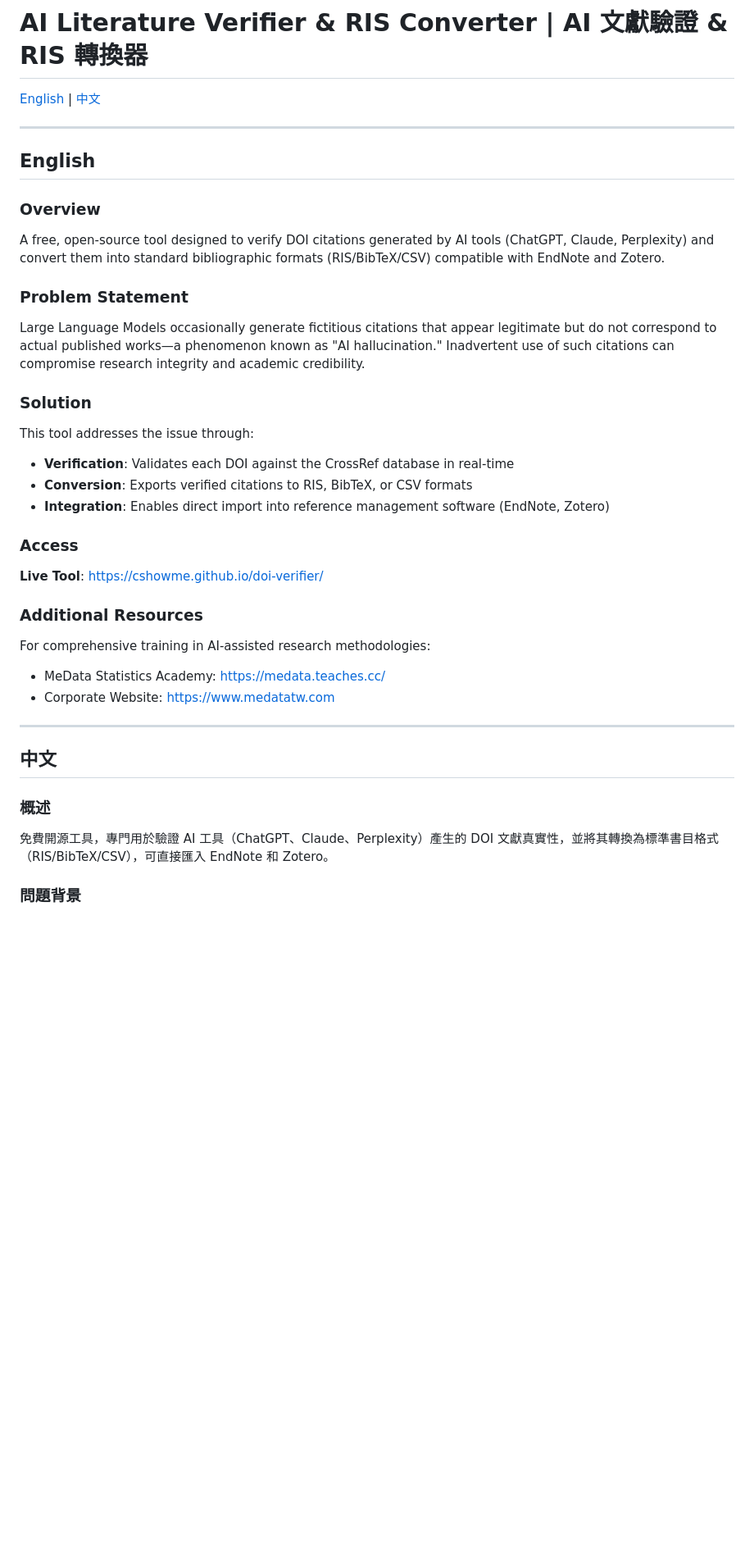
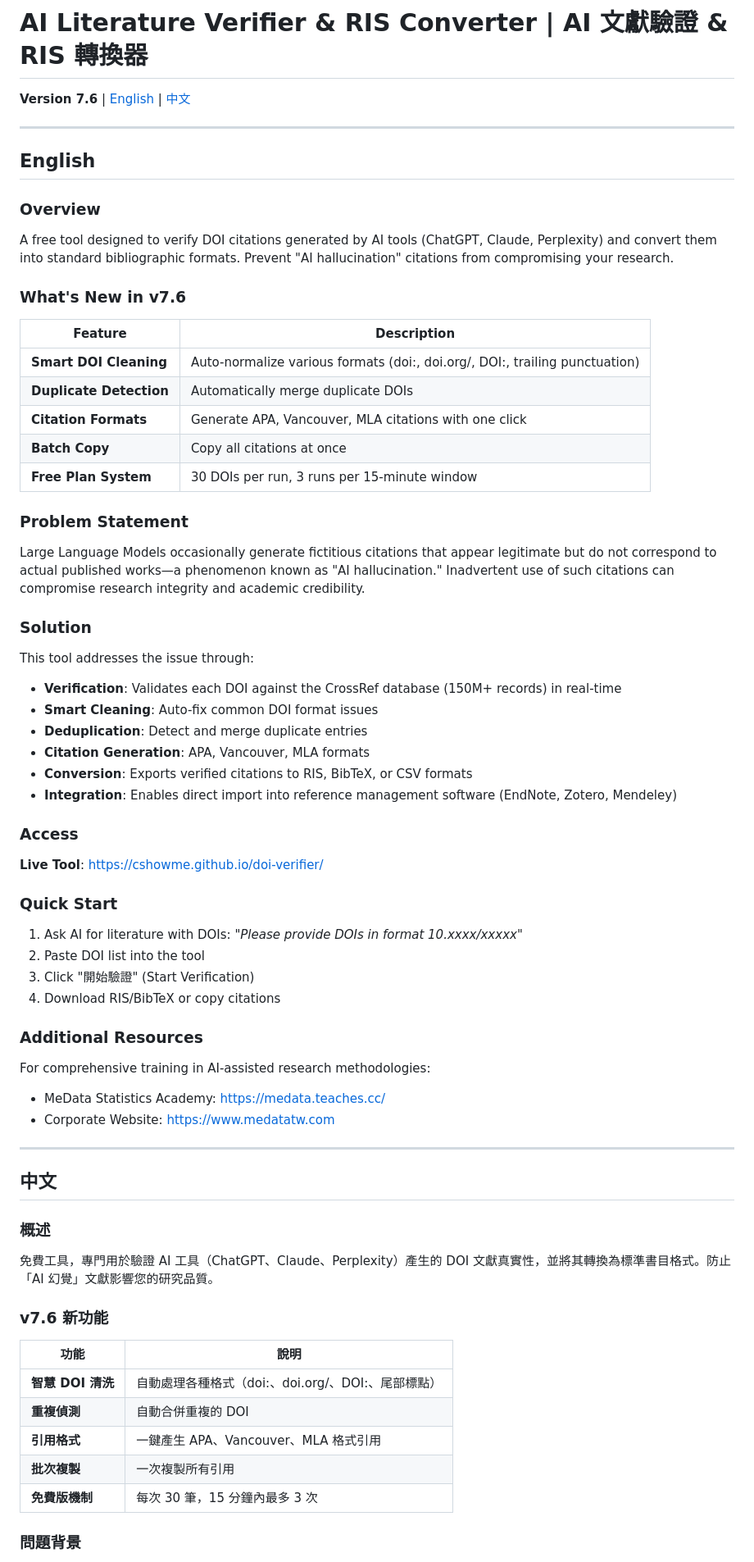
Before and after one commit to cshowme/doi-verifier, a Markdown page: README.md, the part around one of its changes. Shown at 82% size. GitHub-like rendering; blank space fills up the shorter version.

```diff
--- a/README.md
+++ b/README.md
@@ -1,25 +1,44 @@
 # AI Literature Verifier & RIS Converter | AI 文獻驗證 & RIS 轉換器
 
-[English](#english) | [中文](#中文)
+**Version 7.6** | [English](#english) | [中文](#中文)
 
 ---
 
 ## English
 
 ### Overview
-A free, open-source tool designed to verify DOI citations generated by AI tools (ChatGPT, Claude, Perplexity) and convert them into standard bibliographic formats (RIS/BibTeX/CSV) compatible with EndNote and Zotero.
+A free tool designed to verify DOI citations generated by AI tools (ChatGPT, Claude, Perplexity) and convert them into standard bibliographic formats. Prevent "AI hallucination" citations from compromising your research.
+
+### What's New in v7.6
+
+| Feature | Description |
+|---------|-------------|
+| **Smart DOI Cleaning** | Auto-normalize various formats (doi:, doi.org/, DOI:, trailing punctuation) |
+| **Duplicate Detection** | Automatically merge duplicate DOIs |
+| **Citation Formats** | Generate APA, Vancouver, MLA citations with one click |
+| **Batch Copy** | Copy all citations at once |
+| **Free Plan System** | 30 DOIs per run, 3 runs per 15-minute window |
 
 ### Problem Statement
 Large Language Models occasionally generate fictitious citations that appear legitimate but do not correspond to actual published works—a phenomenon known as "AI hallucination." Inadvertent use of such citations can compromise research integrity and academic credibility.
 
 ### Solution
 This tool addresses the issue through:
-- **Verification**: Validates each DOI against the CrossRef database in real-time
+- **Verification**: Validates each DOI against the CrossRef database (150M+ records) in real-time
+- **Smart Cleaning**: Auto-fix common DOI format issues
+- **Deduplication**: Detect and merge duplicate entries
+- **Citation Generation**: APA, Vancouver, MLA formats
 - **Conversion**: Exports verified citations to RIS, BibTeX, or CSV formats
-- **Integration**: Enables direct import into reference management software (EndNote, Zotero)
+- **Integration**: Enables direct import into reference management software (EndNote, Zotero, Mendeley)
 
 ### Access
 **Live Tool**: https://cshowme.github.io/doi-verifier/
+
+### Quick Start
+1. Ask AI for literature with DOIs: *"Please provide DOIs in format 10.xxxx/xxxxx"*
+2. Paste DOI list into the tool
+3. Click "開始驗證" (Start Verification)
+4. Download RIS/BibTeX or copy citations
 
 ### Additional Resources
 For comprehensive training in AI-assisted research methodologies:
@@ -31,7 +50,17 @@ For comprehensive training in AI-assisted research methodologies:
 ## 中文
 
 ### 概述
-免費開源工具，專門用於驗證 AI 工具（ChatGPT、Claude、Perplexity）產生的 DOI 文獻真實性，並將其轉換為標準書目格式（RIS/BibTeX/CSV），可直接匯入 EndNote 和 Zotero。
+免費工具，專門用於驗證 AI 工具（ChatGPT、Claude、Perplexity）產生的 DOI 文獻真實性，並將其轉換為標準書目格式。防止「AI 幻覺」文獻影響您的研究品質。
+
+### v7.6 新功能
+
+| 功能 | 說明 |
+|------|------|
+| **智慧 DOI 清洗** | 自動處理各種格式（doi:、doi.org/、DOI:、尾部標點）|
+| **重複偵測** | 自動合併重複的 DOI |
+| **引用格式** | 一鍵產生 APA、Vancouver、MLA 格式引用 |
+| **批次複製** | 一次複製所有引用 |
+| **免費版機制** | 每次 30 筆，15 分鐘內最多 3 次 |
 
 ### 問題背景
 大型語言模型有時會產生看似合理但實際上並不存在的虛構文獻引用，此現象稱為「AI 幻覺」。若不慎引用此類文獻，可能損害研究品質與學術信譽。
```
Also changed, not shown: other parts of README.md (+50 -15 lines).
